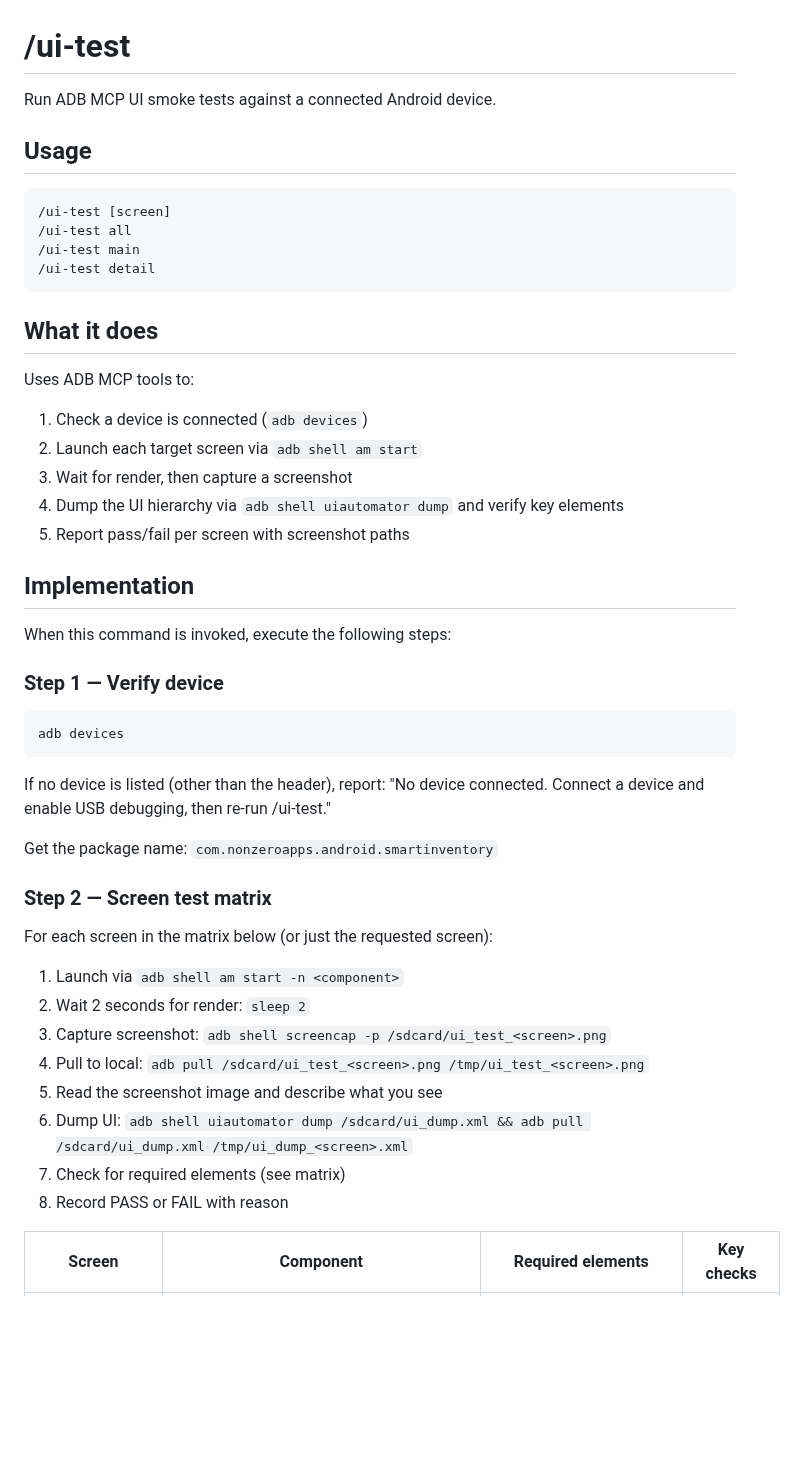
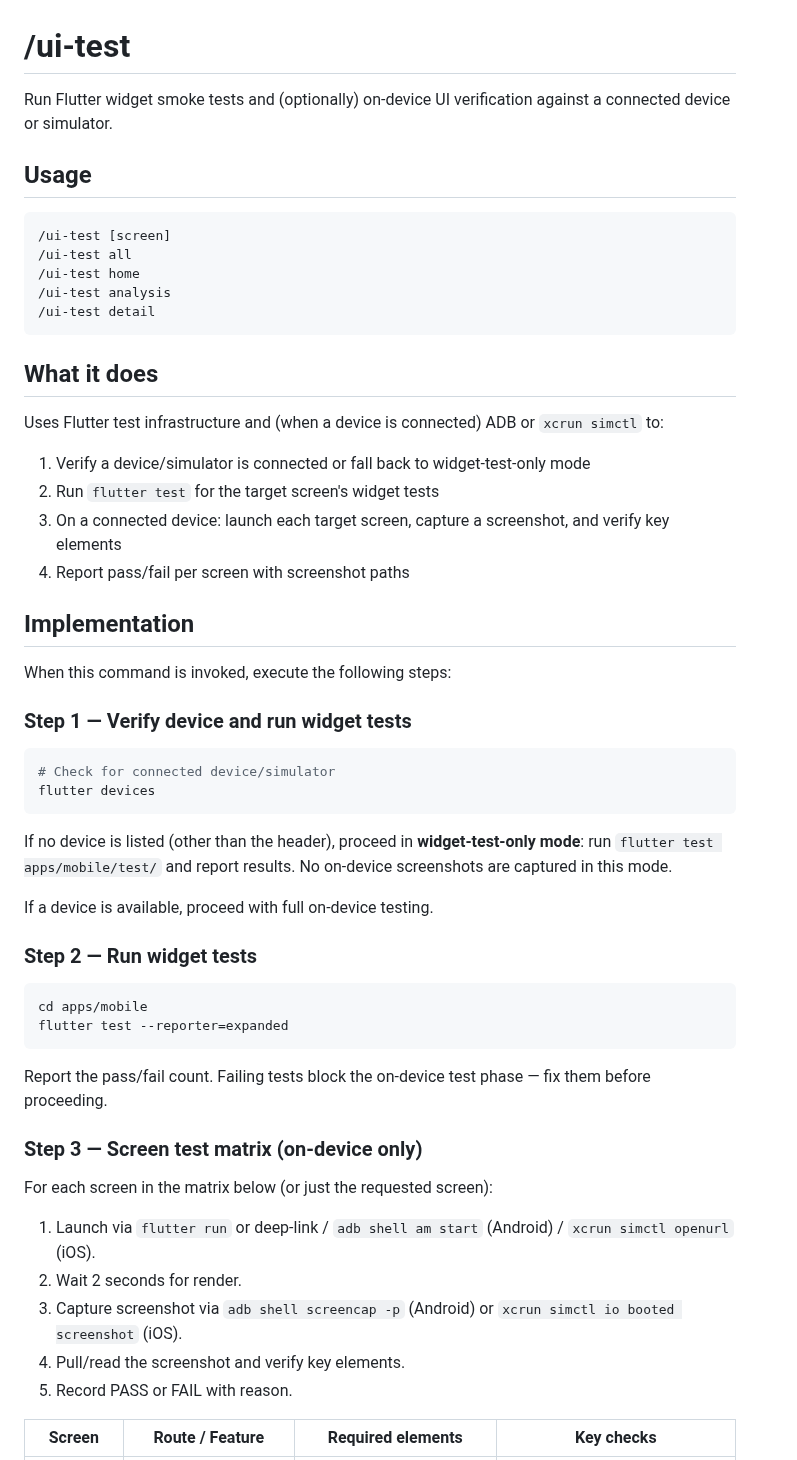
Before and after one commit to actions-marketplace-validations/berkayturanci_keel, a Markdown page: commands/ui-test.md, the part around one of its changes. Rendered like a GitHub page; blank space fills up the shorter version.

Commit message:
sync: update commands/ui-test.md from ingreview

````diff
--- a/commands/ui-test.md
+++ b/commands/ui-test.md
@@ -1,51 +1,58 @@
 # /ui-test
 
-Run ADB MCP UI smoke tests against a connected Android device.
+Run Flutter widget smoke tests and (optionally) on-device UI verification against a connected device or simulator.
 
 ## Usage
 
 ```
 /ui-test [screen]
 /ui-test all
-/ui-test main
+/ui-test home
+/ui-test analysis
 /ui-test detail
 ```
 
 ## What it does
 
-Uses ADB MCP tools to:
-1. Check a device is connected (`adb devices`)
-2. Launch each target screen via `adb shell am start`
-3. Wait for render, then capture a screenshot
-4. Dump the UI hierarchy via `adb shell uiautomator dump` and verify key elements
-5. Report pass/fail per screen with screenshot paths
+Uses Flutter test infrastructure and (when a device is connected) ADB or `xcrun simctl` to:
+1. Verify a device/simulator is connected or fall back to widget-test-only mode
+2. Run `flutter test` for the target screen's widget tests
+3. On a connected device: launch each target screen, capture a screenshot, and verify key elements
+4. Report pass/fail per screen with screenshot paths
 
 ## Implementation
 
 When this command is invoked, execute the following steps:
 
-### Step 1 — Verify device
+### Step 1 — Verify device and run widget tests
 
 ```bash
-adb devices
+# Check for connected device/simulator
+flutter devices
 ```
 
-If no device is listed (other than the header), report: "No device connected. Connect a device and enable USB debugging, then re-run /ui-test."
+If no device is listed (other than the header), proceed in **widget-test-only mode**: run `flutter test apps/mobile/test/` and report results. No on-device screenshots are captured in this mode.
 
-Get the package name: `com.nonzeroapps.android.smartinventory`
+If a device is available, proceed with full on-device testing.
 
-### Step 2 — Screen test matrix
+### Step 2 — Run widget tests
+
+```bash
+cd apps/mobile
+flutter test --reporter=expanded
+```
+
+Report the pass/fail count. Failing tests block the on-device test phase — fix them before proceeding.
+
+### Step 3 — Screen test matrix (on-device only)
 
 For each screen in the matrix below (or just the requested screen):
 
-1. Launch via `adb shell am start -n <component>`
-2. Wait 2 seconds for render: `sleep 2`
-3. Capture screenshot: `adb shell screencap -p /sdcard/ui_test_<screen>.png`
-4. Pull to local: `adb pull /sdcard/ui_test_<screen>.png /tmp/ui_test_<screen>.png`
-5. Read the screenshot image and describe what you see
-6. Dump UI: `adb shell uiautomator dump /sdcard/ui_dump.xml && adb pull /sdcard/ui_dump.xml /tmp/ui_dump_<screen>.xml`
-7. Check for required elements (see matrix)
-8. Record PASS or FAIL with reason
+1. Launch via `flutter run` or deep-link / `adb shell am start` (Android) / `xcrun simctl openurl` (iOS).
+2. Wait 2 seconds for render.
+3. Capture screenshot via `adb shell screencap -p` (Android) or `xcrun simctl io booted screenshot` (iOS).
+4. Pull/read the screenshot and verify key elements.
+5. Record PASS or FAIL with reason.
 
-| Screen | Component | Required elements | Key checks |
+| Screen | Route / Feature | Required elements | Key checks |
 |---|---|---|---|
````
Also changed, not shown: other parts of commands/ui-test.md (+24 -45 lines).
